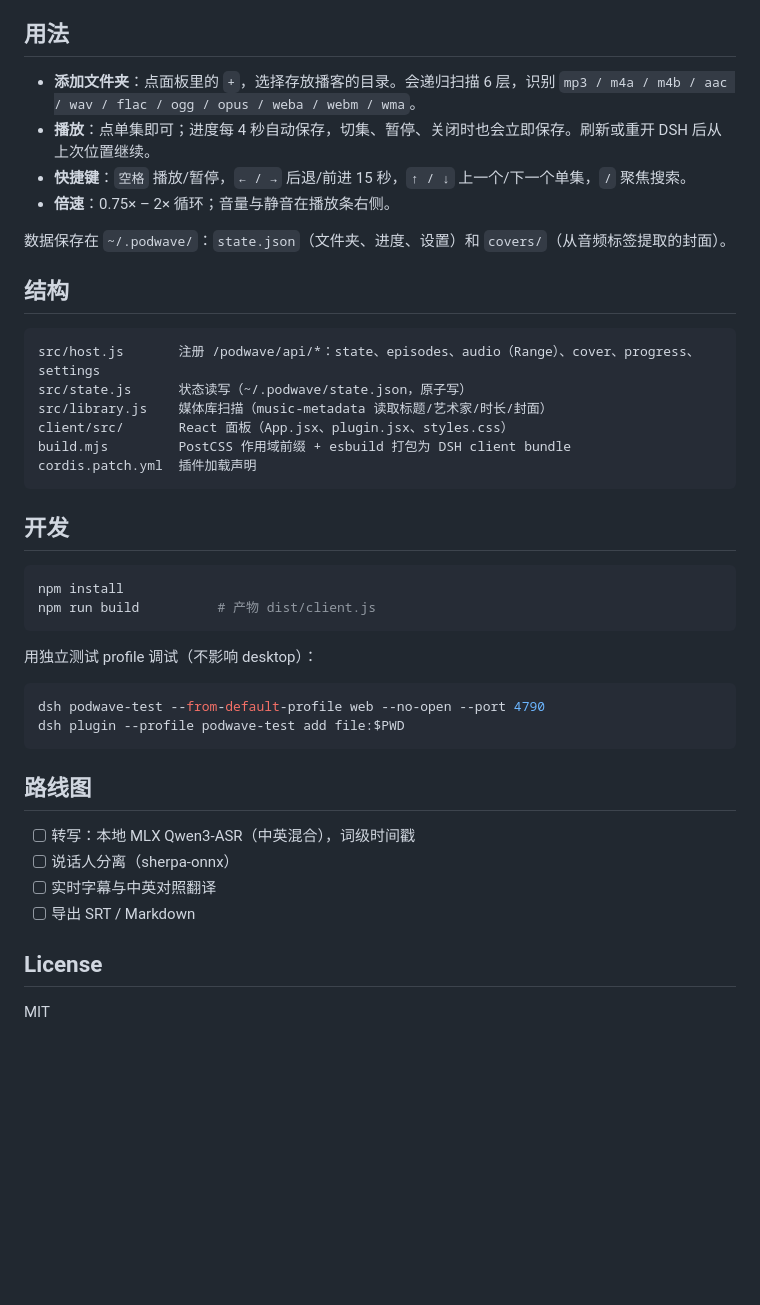
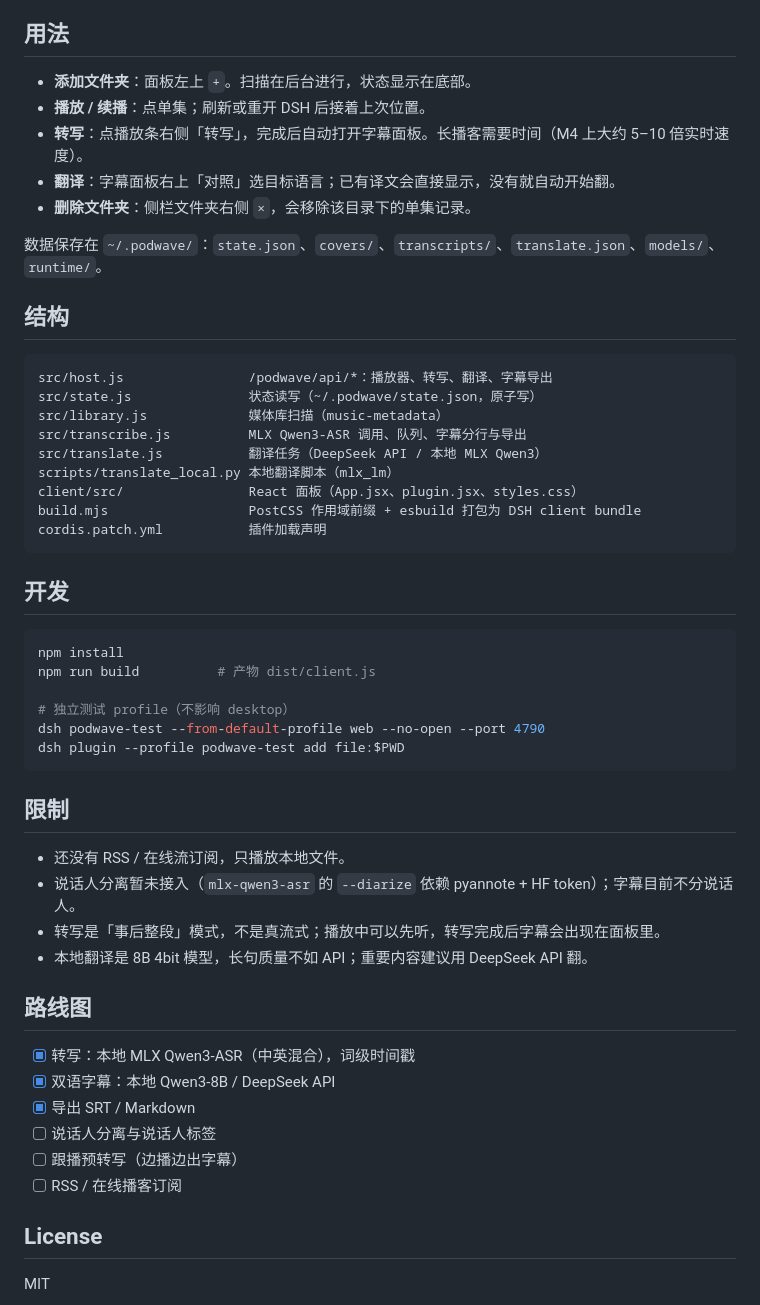
Before and after one commit to Watchcats211/dsh-podwave, a Markdown page: README.md, the part around one of its changes. Rendered like a GitHub page; blank space fills up the shorter version.

````diff
--- a/README.md
+++ b/README.md
@@ -26,22 +51,26 @@ dsh plugin --profile desktop add file:/path/to/dsh-podwave
 
 ## 用法
 
-- **添加文件夹**：点面板里的 `+`，选择存放播客的目录。会递归扫描 6 层，识别 `mp3 / m4a / m4b / aac / wav / flac / ogg / opus / weba / webm / wma`。
-- **播放**：点单集即可；进度每 4 秒自动保存，切集、暂停、关闭时也会立即保存。刷新或重开 DSH 后从上次位置继续。
-- **快捷键**：`空格` 播放/暂停，`← / →` 后退/前进 15 秒，`↑ / ↓` 上一个/下一个单集，`/` 聚焦搜索。
-- **倍速**：0.75× – 2× 循环；音量与静音在播放条右侧。
+- **添加文件夹**：面板左上 `+`。扫描在后台进行，状态显示在底部。
+- **播放 / 续播**：点单集；刷新或重开 DSH 后接着上次位置。
+- **转写**：点播放条右侧「转写」，完成后自动打开字幕面板。长播客需要时间（M4 上大约 5–10 倍实时速度）。
+- **翻译**：字幕面板右上「对照」选目标语言；已有译文会直接显示，没有就自动开始翻。
+- **删除文件夹**：侧栏文件夹右侧 `×`，会移除该目录下的单集记录。
 
-数据保存在 `~/.podwave/`：`state.json`（文件夹、进度、设置）和 `covers/`（从音频标签提取的封面）。
+数据保存在 `~/.podwave/`：`state.json`、`covers/`、`transcripts/`、`translate.json`、`models/`、`runtime/`。
 
 ## 结构
 
 ```
-src/host.js       注册 /podwave/api/*：state、episodes、audio（Range）、cover、progress、settings
-src/state.js      状态读写（~/.podwave/state.json，原子写）
-src/library.js    媒体库扫描（music-metadata 读取标题/艺术家/时长/封面）
-client/src/       React 面板（App.jsx、plugin.jsx、styles.css）
-build.mjs         PostCSS 作用域前缀 + esbuild 打包为 DSH client bundle
-cordis.patch.yml  插件加载声明
+src/host.js                /podwave/api/*：播放器、转写、翻译、字幕导出
+src/state.js               状态读写（~/.podwave/state.json，原子写）
+src/library.js             媒体库扫描（music-metadata）
+src/transcribe.js          MLX Qwen3-ASR 调用、队列、字幕分行与导出
+src/translate.js           翻译任务（DeepSeek API / 本地 MLX Qwen3）
+scripts/translate_local.py 本地翻译脚本（mlx_lm）
+client/src/                React 面板（App.jsx、plugin.jsx、styles.css）
+build.mjs                  PostCSS 作用域前缀 + esbuild 打包为 DSH client bundle
+cordis.patch.yml           插件加载声明
 ```
 
 ## 开发
@@ -49,21 +78,27 @@ cordis.patch.yml  插件加载声明
 ```bash
 npm install
 npm run build          # 产物 dist/client.js
-```
 
-用独立测试 profile 调试（不影响 desktop）：
-
-```bash
+# 独立测试 profile（不影响 desktop）
 dsh podwave-test --from-default-profile web --no-open --port 4790
 dsh plugin --profile podwave-test add file:$PWD
 ```
 
+## 限制
+
+- 还没有 RSS / 在线流订阅，只播放本地文件。
+- 说话人分离暂未接入（`mlx-qwen3-asr` 的 `--diarize` 依赖 pyannote + HF token）；字幕目前不分说话人。
+- 转写是「事后整段」模式，不是真流式；播放中可以先听，转写完成后字幕会出现在面板里。
+- 本地翻译是 8B 4bit 模型，长句质量不如 API；重要内容建议用 DeepSeek API 翻。
+
 ## 路线图
 
-- [ ] 转写：本地 MLX Qwen3-ASR（中英混合），词级时间戳
-- [ ] 说话人分离（sherpa-onnx）
-- [ ] 实时字幕与中英对照翻译
-- [ ] 导出 SRT / Markdown
+- [x] 转写：本地 MLX Qwen3-ASR（中英混合），词级时间戳
+- [x] 双语字幕：本地 Qwen3-8B / DeepSeek API
+- [x] 导出 SRT / Markdown
+- [ ] 说话人分离与说话人标签
+- [ ] 跟播预转写（边播边出字幕）
+- [ ] RSS / 在线播客订阅
 
 ## License
 
````
Also changed, not shown: other parts of README.md (+31 -6 lines), docs/screenshot-0.2.png (added), 8 other files.
